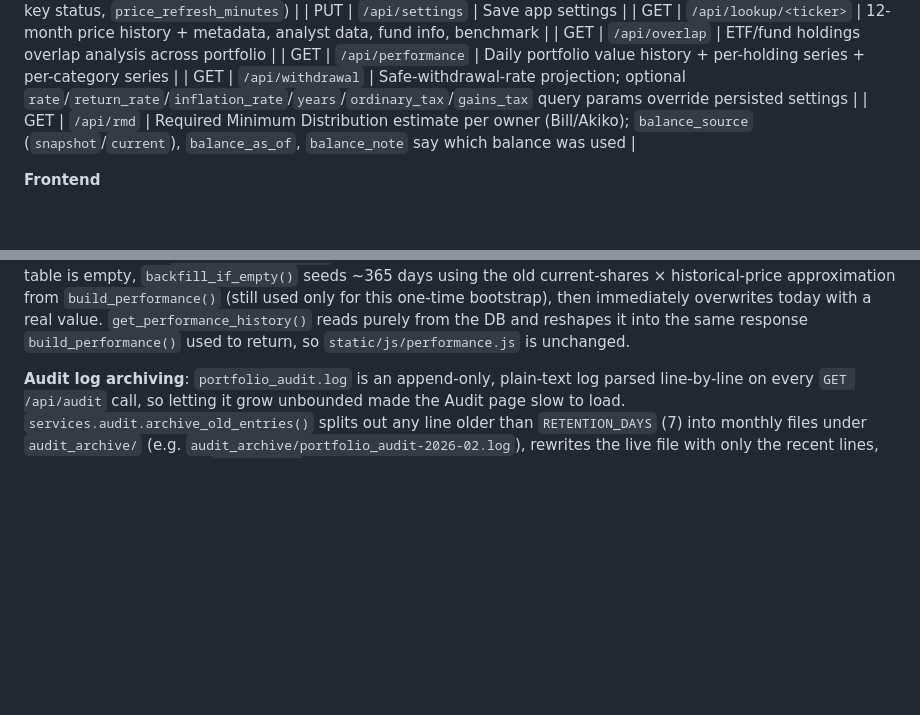
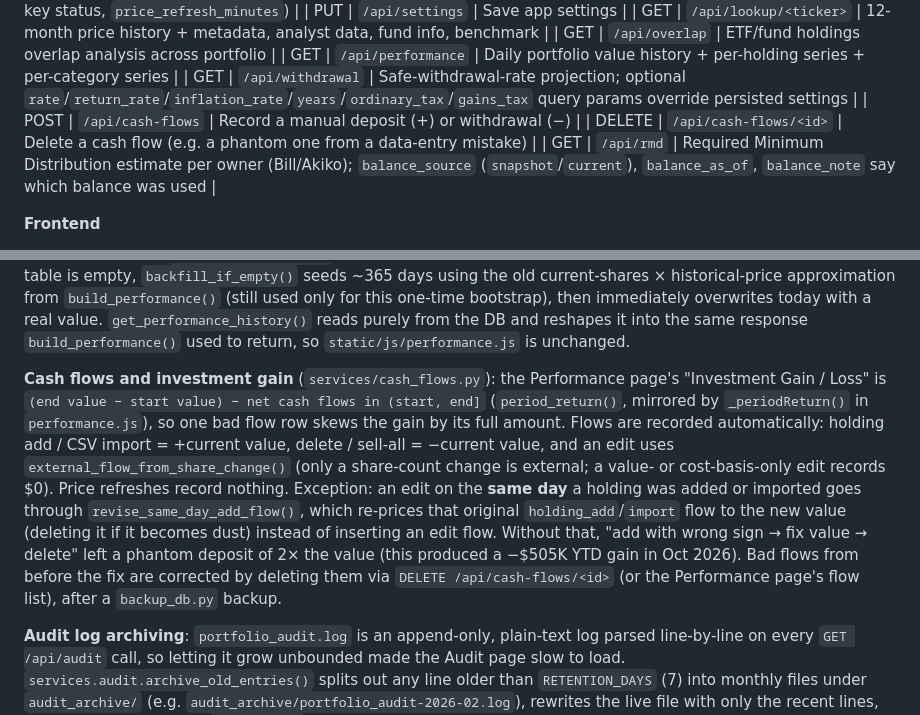
Before and after one commit to whs3/retirement-portfolio, a Markdown page: CLAUDE.md, 2 parts joined by grey strips. Rendered like a GitHub page; blank space fills up the shorter version.

Commit message:
Document cash-flow tracking and the same-day edit rule in CLAUDE.md
Co-Authored-By: Claude Opus 5.5 <noreply@anthropic.com>

```diff
--- a/CLAUDE.md
+++ b/CLAUDE.md
@@ -98,6 +98,8 @@ Package-based Flask backend with a plain HTML/JS frontend. No build step.
 | GET | `/api/overlap` | ETF/fund holdings overlap analysis across portfolio |
 | GET | `/api/performance` | Daily portfolio value history + per-holding series + per-category series |
 | GET | `/api/withdrawal` | Safe-withdrawal-rate projection; optional `rate`/`return_rate`/`inflation_rate`/`years`/`ordinary_tax`/`gains_tax` query params override persisted settings |
+| POST | `/api/cash-flows` | Record a manual deposit (+) or withdrawal (−) |
+| DELETE | `/api/cash-flows/<id>` | Delete a cash flow (e.g. a phantom one from a data-entry mistake) |
 | GET | `/api/rmd` | Required Minimum Distribution estimate per owner (Bill/Akiko); `balance_source` (`snapshot`/`current`), `balance_as_of`, `balance_note` say which balance was used |
 
 **Frontend**
@@ -129,6 +131,8 @@ Package-based Flask backend with a plain HTML/JS frontend. No build step.
 **Performance cash-ticker handling**: `build_performance()` does a first pass to identify `cash_tickers` — any ticker that has at least one `asset_type="cash"` entry in the DB (e.g. SPAXX). All entries for those tickers are routed to `constant_value` regardless of the individual row's asset_type. This prevents money-market funds from appearing in `shares_by_ticker` with negative share counts and no yfinance price history, which would otherwise cause an artificial portfolio drop on the one day a price becomes available. `services.snapshots.capture_snapshot()` applies the same cash-ticker rule when aggregating holdings into a daily snapshot.
 
 **Daily performance snapshots**: `/api/performance` no longer recomputes 12 months of history from yfinance on every request. `portfolio_snapshots` (one row per calendar date) stores the actual portfolio value, per-category totals, and per-ticker values as of that day. `services.snapshots.capture_snapshot()` upserts today's row (DB-only, no network) — called after every price refresh (manual or scheduled) in `services.prices.refresh_all_prices()`, and again at the top of `GET /api/performance` so the page is always current even if auto-refresh is off. The first time the table is empty, `backfill_if_empty()` seeds ~365 days using the old current-shares × historical-price approximation from `build_performance()` (still used only for this one-time bootstrap), then immediately overwrites today with a real value. `get_performance_history()` reads purely from the DB and reshapes it into the same response `build_performance()` used to return, so `static/js/performance.js` is unchanged.
+
+**Cash flows and investment gain** (`services/cash_flows.py`): the Performance page's "Investment Gain / Loss" is `(end value − start value) − net cash flows in (start, end]` (`period_return()`, mirrored by `_periodReturn()` in `performance.js`), so one bad flow row skews the gain by its full amount. Flows are recorded automatically: holding add / CSV import = +current value, delete / sell-all = −current value, and an edit uses `external_flow_from_share_change()` (only a share-count change is external; a value- or cost-basis-only edit records $0). Price refreshes record nothing. Exception: an edit on the **same day** a holding was added or imported goes through `revise_same_day_add_flow()`, which re-prices that original `holding_add`/`import` flow to the new value (deleting it if it becomes dust) instead of inserting an edit flow. Without that, "add with wrong sign → fix value → delete" left a phantom deposit of 2× the value (this produced a −$505K YTD gain in Oct 2026). Bad flows from before the fix are corrected by deleting them via `DELETE /api/cash-flows/<id>` (or the Performance page's flow list), after a `backup_db.py` backup.
 
 **Audit log archiving**: `portfolio_audit.log` is an append-only, plain-text log parsed line-by-line on every `GET /api/audit` call, so letting it grow unbounded made the Audit page slow to load. `services.audit.archive_old_entries()` splits out any line older than `RETENTION_DAYS` (7) into monthly files under `audit_archive/` (e.g. `audit_archive/portfolio_audit-2026-02.log`), rewrites the live file with only the recent lines, and — since the logging `FileHandler` holds the live path open in append mode — closes and reopens that handler around the swap so subsequent writes land in the new, small file. It runs once synchronously in `create_app()` (so a long-lived log gets pruned immediately on restart) and again every 24h from a daemon thread (`services.audit.start_audit_archiver()`, skipped in tests like the price-refresh scheduler). `GET /api/audit` also filters by timestamp itself as a second line of defense for the window right after a restart, before the startup archive call would otherwise have already handled it.
 
```
